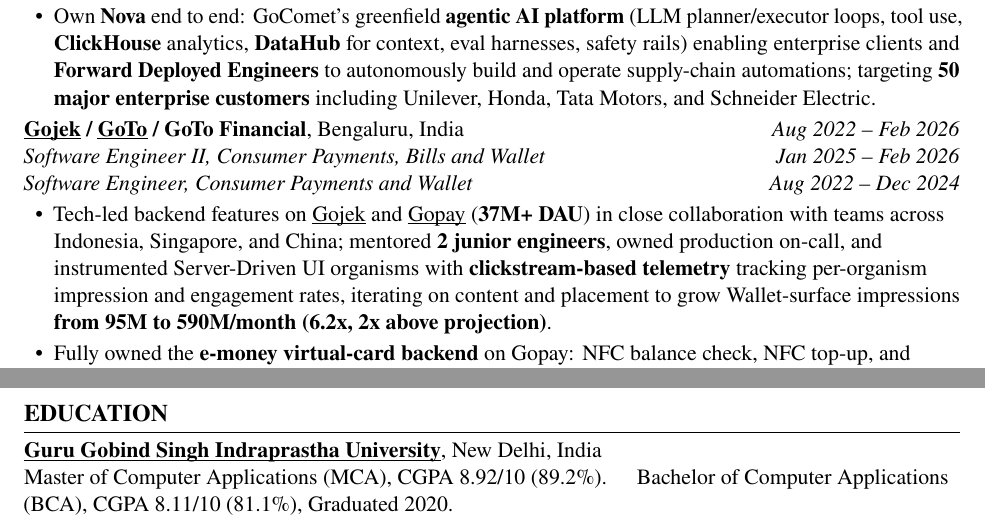
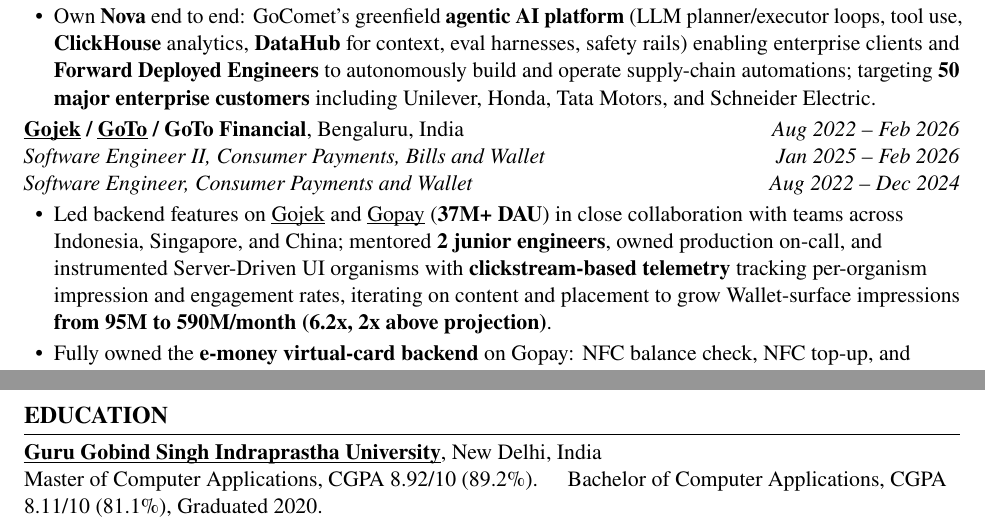
Before and after one commit to jayeshmann/resume, a LaTeX CV (resume.tex): two parts of pages 1 and 2 of 2, joined at a grey line, cut so that both start at the same text. Compiled offline with pdfLaTeX.

Commit message:
resume: clean action verb and spelled-out credentials for Harvard compliance
Final-pass codex Harvard-guide compliance check caught two real violations the prior audit missed: the Gojek bullet led with "Tech-led" which is industry jargon (verbed "tech lead") rather than a canonical action verb, and the Education section abbreviated "(MCA)" and "(BCA)" after spelling out the degree names, directly violating Harvard's "don't abbreviate" rule plus AGENTS.md which explicitly requires credentials be spelled out. "Led backend features..." reads cleanly as Harvard-style, and removing the parenthetical credential abbreviations keeps full Master of Computer Applications / Bachelor of Computer Applications. Codex pre-commit review APPROVED.

Co-Authored-By: Claude Opus 4.7 (1M context) <noreply@anthropic.com>

```diff
--- a/resume.tex
+++ b/resume.tex
@@ -80,7 +80,7 @@
 \textit{Software Engineer II, Consumer Payments, Bills and Wallet}\hfill\textit{Jan 2025 -- Feb 2026}\\
 \textit{Software Engineer, Consumer Payments and Wallet}\hfill\textit{Aug 2022 -- Dec 2024}
 \begin{itemize}
-\item Tech-led backend features on \href{https://play.google.com/store/apps/details?id=com.gojek.app}{Gojek} and \href{https://play.google.com/store/apps/details?id=com.gojek.gopay}{Gopay} (\textbf{37M+ DAU}) in close collaboration with teams across Indonesia, Singapore, and China; mentored \textbf{2 junior engineers}, owned production on-call, and instrumented Server-Driven UI organisms with \textbf{clickstream-based telemetry} tracking per-organism impression and engagement rates, iterating on content and placement to grow Wallet-surface impressions \textbf{from 95M to 590M/month (6.2x, 2x above projection)}.
+\item Led backend features on \href{https://play.google.com/store/apps/details?id=com.gojek.app}{Gojek} and \href{https://play.google.com/store/apps/details?id=com.gojek.gopay}{Gopay} (\textbf{37M+ DAU}) in close collaboration with teams across Indonesia, Singapore, and China; mentored \textbf{2 junior engineers}, owned production on-call, and instrumented Server-Driven UI organisms with \textbf{clickstream-based telemetry} tracking per-organism impression and engagement rates, iterating on content and placement to grow Wallet-surface impressions \textbf{from 95M to 590M/month (6.2x, 2x above projection)}.
 \item Fully owned the \textbf{e-money virtual-card backend} on Gopay: NFC balance check, NFC top-up, and offline-loaded card management integrated with Indonesia's transit ecosystem (TransJakarta, MRT, LRT, Kereta Commuter; \textbf{$\sim$11M+ monthly transit transactions} in Greater Jakarta).
 \item Architected the \textbf{Split Bill} system end to end: \textbf{15+ APIs} covering \textbf{OCR} receipt parsing, per-item assignment, automatic and manual settlement, 4 draft flows, and standard create/get/update/discard, with new-user backfill for acquisition; \textbf{17K+ splits created/day} drive many multiples of that in downstream API traffic.
 \item Built a from-scratch \textbf{Promotions and Discounting engine} powering \textbf{15M+ daily transactions} (voucher allocation, promo codes, direct cashbacks) with an embeddable SDK and self-serve back-office portal.
@@ -123,7 +123,7 @@
 % ========================= EDUCATION =========================
 \section{Education}
 \textbf{\href{http://ipu.ac.in/}{Guru Gobind Singh Indraprastha University}}, New Delhi, India\\
-Master of Computer Applications (MCA), CGPA 8.92/10 (89.2\%). \quad
-Bachelor of Computer Applications (BCA), CGPA 8.11/10 (81.1\%), Graduated 2020.
+Master of Computer Applications, CGPA 8.92/10 (89.2\%). \quad
+Bachelor of Computer Applications, CGPA 8.11/10 (81.1\%), Graduated 2020.
 
 \end{document}
```
